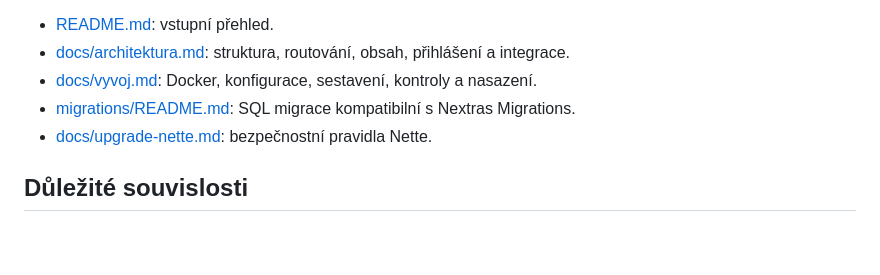
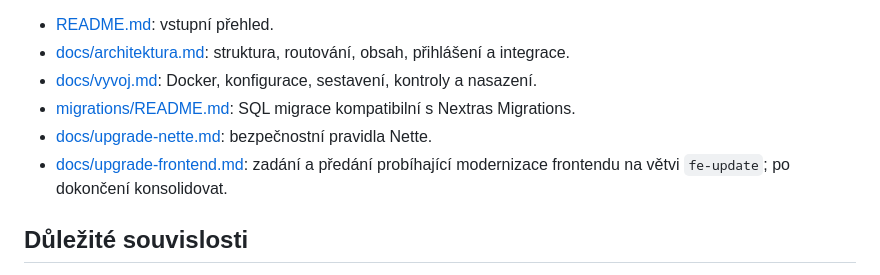
Before and after one commit to jakubboucek/ikofein.cz, a Markdown page: AGENTS.md, the part around the change. GitHub-like rendering; blank space fills up the shorter version.

Commit message:
Document frontend modernization handoff

```diff
--- a/AGENTS.md
+++ b/AGENTS.md
@@ -19,6 +19,7 @@ Web restaurace Kofein používá PHP 8.5, Nette Application/Forms 3.3, Nette HTT
 - [docs/vyvoj.md](docs/vyvoj.md): Docker, konfigurace, sestavení, kontroly a nasazení.
 - [migrations/README.md](migrations/README.md): SQL migrace kompatibilní s Nextras Migrations.
 - [docs/upgrade-nette.md](docs/upgrade-nette.md): bezpečnostní pravidla Nette.
+- [docs/upgrade-frontend.md](docs/upgrade-frontend.md): zadání a předání probíhající modernizace frontendu na větvi `fe-update`; po dokončení konsolidovat.
 
 ## Důležité souvislosti
 
```
Also changed, not shown: docs/upgrade-frontend.md (added, +109 -0 lines).
